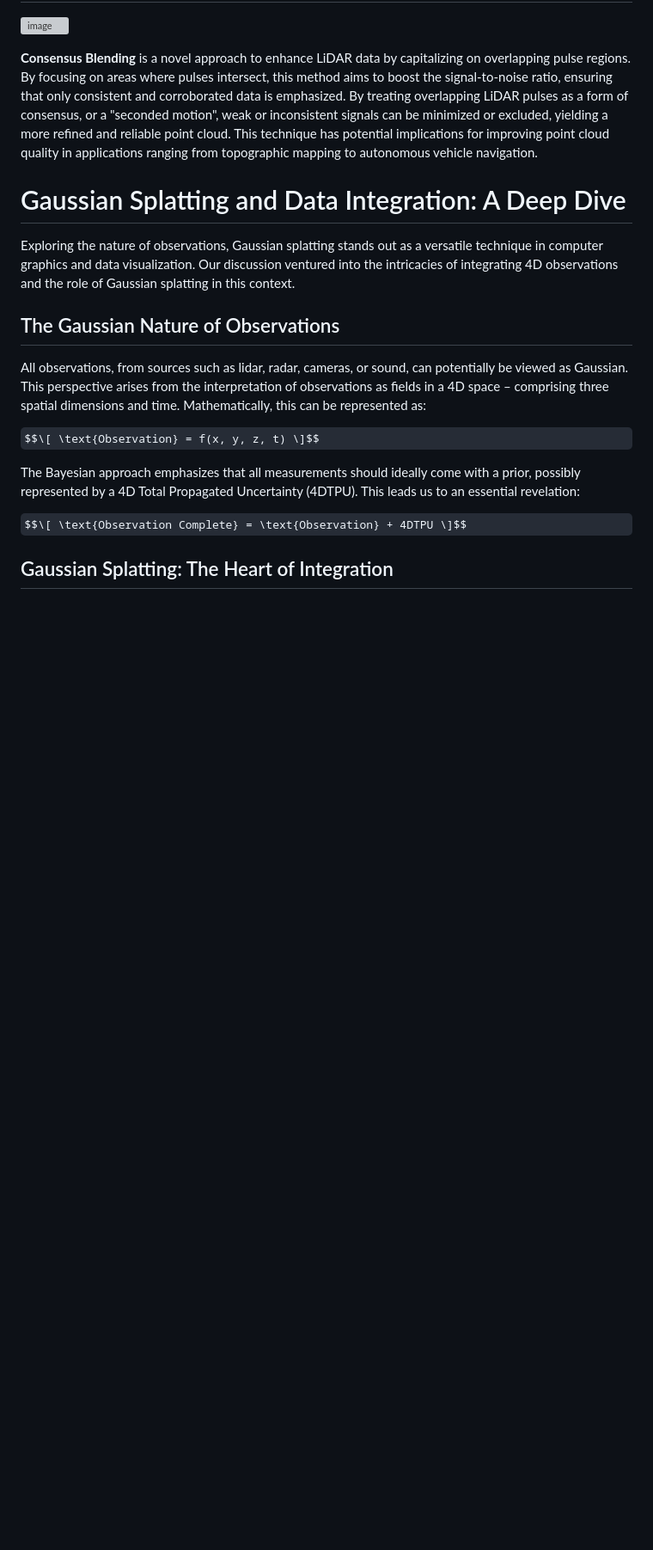
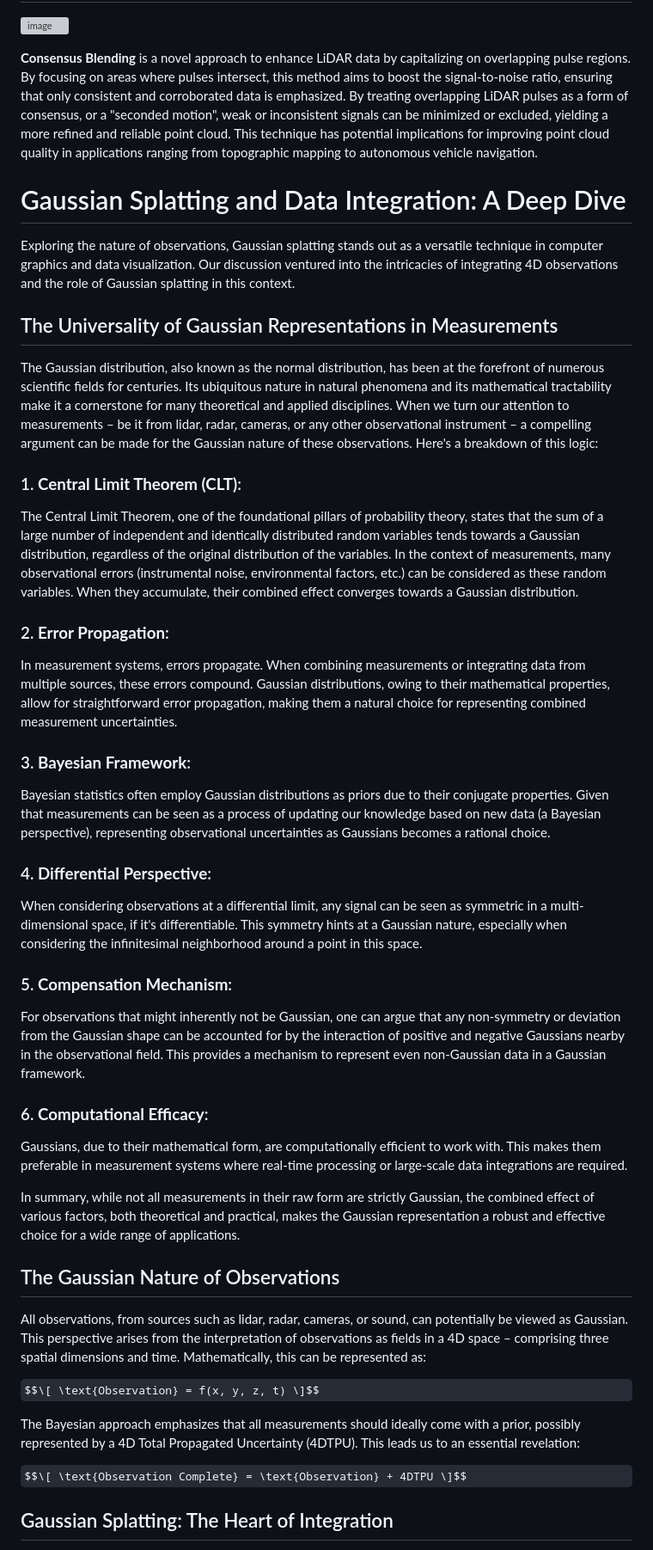
Before and after one commit to kkmcgg/splat, a Markdown page: README.md, the part around the change. Shown at 86% size. GitHub-like rendering; some formulas as TeX source; blank space fills up the shorter version; grey boxes are pictures that could not be loaded.

```diff
--- a/README.md
+++ b/README.md
@@ -7,6 +7,31 @@
 # Gaussian Splatting and Data Integration: A Deep Dive
 
 Exploring the nature of observations, Gaussian splatting stands out as a versatile technique in computer graphics and data visualization. Our discussion ventured into the intricacies of integrating 4D observations and the role of Gaussian splatting in this context.
+
+## The Universality of Gaussian Representations in Measurements
+
+The Gaussian distribution, also known as the normal distribution, has been at the forefront of numerous scientific fields for centuries. Its ubiquitous nature in natural phenomena and its mathematical tractability make it a cornerstone for many theoretical and applied disciplines. When we turn our attention to measurements – be it from lidar, radar, cameras, or any other observational instrument – a compelling argument can be made for the Gaussian nature of these observations. Here's a breakdown of this logic:
+
+### 1. **Central Limit Theorem (CLT)**:
+The Central Limit Theorem, one of the foundational pillars of probability theory, states that the sum of a large number of independent and identically distributed random variables tends towards a Gaussian distribution, regardless of the original distribution of the variables. In the context of measurements, many observational errors (instrumental noise, environmental factors, etc.) can be considered as these random variables. When they accumulate, their combined effect converges towards a Gaussian distribution.
+
+### 2. **Error Propagation**:
+In measurement systems, errors propagate. When combining measurements or integrating data from multiple sources, these errors compound. Gaussian distributions, owing to their mathematical properties, allow for straightforward error propagation, making them a natural choice for representing combined measurement uncertainties.
+
+### 3. **Bayesian Framework**:
+Bayesian statistics often employ Gaussian distributions as priors due to their conjugate properties. Given that measurements can be seen as a process of updating our knowledge based on new data (a Bayesian perspective), representing observational uncertainties as Gaussians becomes a rational choice.
+
+### 4. **Differential Perspective**:
+When considering observations at a differential limit, any signal can be seen as symmetric in a multi-dimensional space, if it's differentiable. This symmetry hints at a Gaussian nature, especially when considering the infinitesimal neighborhood around a point in this space.
+
+### 5. **Compensation Mechanism**:
+For observations that might inherently not be Gaussian, one can argue that any non-symmetry or deviation from the Gaussian shape can be accounted for by the interaction of positive and negative Gaussians nearby in the observational field. This provides a mechanism to represent even non-Gaussian data in a Gaussian framework.
+
+### 6. **Computational Efficacy**:
+Gaussians, due to their mathematical form, are computationally efficient to work with. This makes them preferable in measurement systems where real-time processing or large-scale data integrations are required.
+
+In summary, while not all measurements in their raw form are strictly Gaussian, the combined effect of various factors, both theoretical and practical, makes the Gaussian representation a robust and effective choice for a wide range of applications.
+
 
 ## The Gaussian Nature of Observations
 
```
